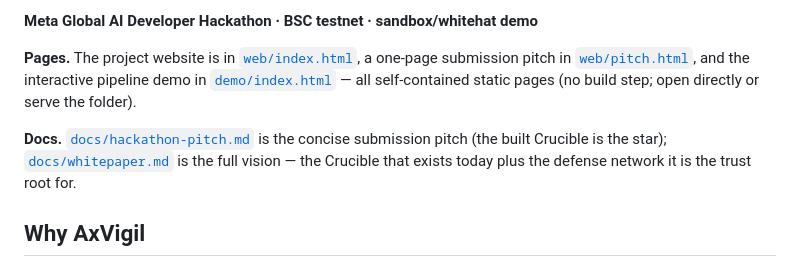
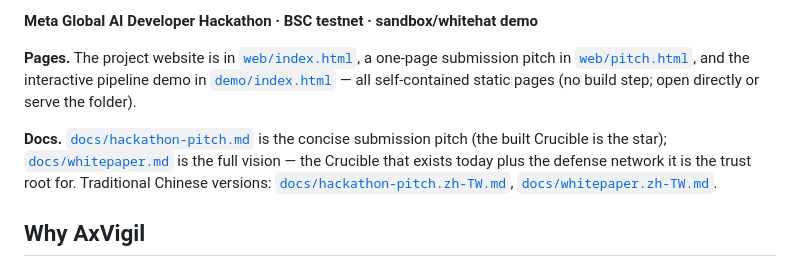
Before and after one commit to Fu93/axvigil, a Markdown page: README.md, the part around the change. GitHub-like rendering.

```diff
--- a/README.md
+++ b/README.md
@@ -8,7 +8,7 @@ AxVigil is a hackathon prototype for turning verified smart-contract fixes into
 
 **Pages.** The project website is in [`web/index.html`](web/index.html), a one-page submission pitch in [`web/pitch.html`](web/pitch.html), and the interactive pipeline demo in [`demo/index.html`](demo/index.html) — all self-contained static pages (no build step; open directly or serve the folder).
 
-**Docs.** [`docs/hackathon-pitch.md`](docs/hackathon-pitch.md) is the concise submission pitch (the built Crucible is the star); [`docs/whitepaper.md`](docs/whitepaper.md) is the full vision — the Crucible that exists today plus the defense network it is the trust root for.
+**Docs.** [`docs/hackathon-pitch.md`](docs/hackathon-pitch.md) is the concise submission pitch (the built Crucible is the star); [`docs/whitepaper.md`](docs/whitepaper.md) is the full vision — the Crucible that exists today plus the defense network it is the trust root for. Traditional Chinese versions: [`docs/hackathon-pitch.zh-TW.md`](docs/hackathon-pitch.zh-TW.md), [`docs/whitepaper.zh-TW.md`](docs/whitepaper.zh-TW.md).
 
 ## Why AxVigil
 
```
Also changed, not shown: docs/hackathon-pitch.zh-TW.md (added, +93 -0 lines), docs/whitepaper.zh-TW.md (added, +433 -0 lines).
